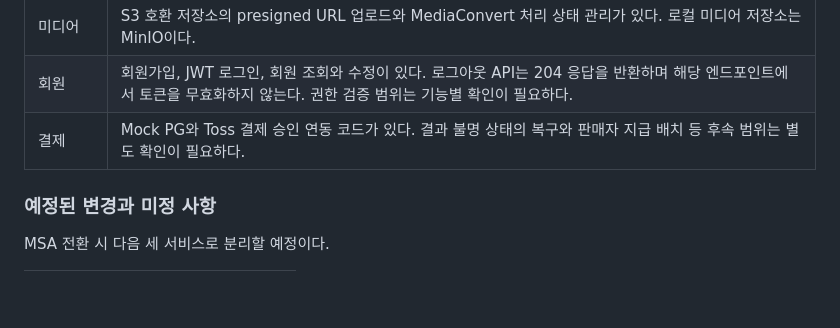
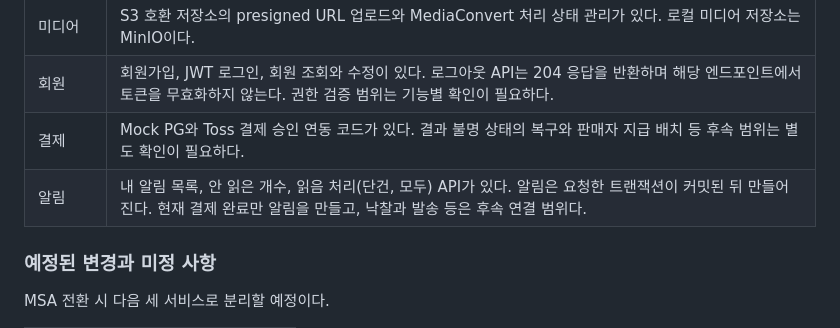
Before and after one commit to 2026-F/Artbid, a Markdown page: README.md, the part around the change. Drawn GitHub-style; blank space fills up the shorter version.

Commit message:
docs: 알림 API 작업 기록과 README 갱신

```diff
--- a/README.md
+++ b/README.md
@@ -34,6 +34,7 @@ ArtBid: 신진작가와 초보 컬렉터를 위한 미술품 경매 웹앱
 | 미디어 | S3 호환 저장소의 presigned URL 업로드와 MediaConvert 처리 상태 관리가 있다. 로컬 미디어 저장소는 MinIO이다. |
 | 회원 | 회원가입, JWT 로그인, 회원 조회와 수정이 있다. 로그아웃 API는 204 응답을 반환하며 해당 엔드포인트에서 토큰을 무효화하지 않는다. 권한 검증 범위는 기능별 확인이 필요하다. |
 | 결제 | Mock PG와 Toss 결제 승인 연동 코드가 있다. 결과 불명 상태의 복구와 판매자 지급 배치 등 후속 범위는 별도 확인이 필요하다. |
+| 알림 | 내 알림 목록, 안 읽은 개수, 읽음 처리(단건, 모두) API가 있다. 알림은 요청한 트랜잭션이 커밋된 뒤 만들어진다. 현재 결제 완료만 알림을 만들고, 낙찰과 발송 등은 후속 연결 범위다. |
 
 ### 예정된 변경과 미정 사항
 
```
Also changed, not shown: docs/prompts/2026-10-29-notification-api.md (added, +60 -0 lines).
